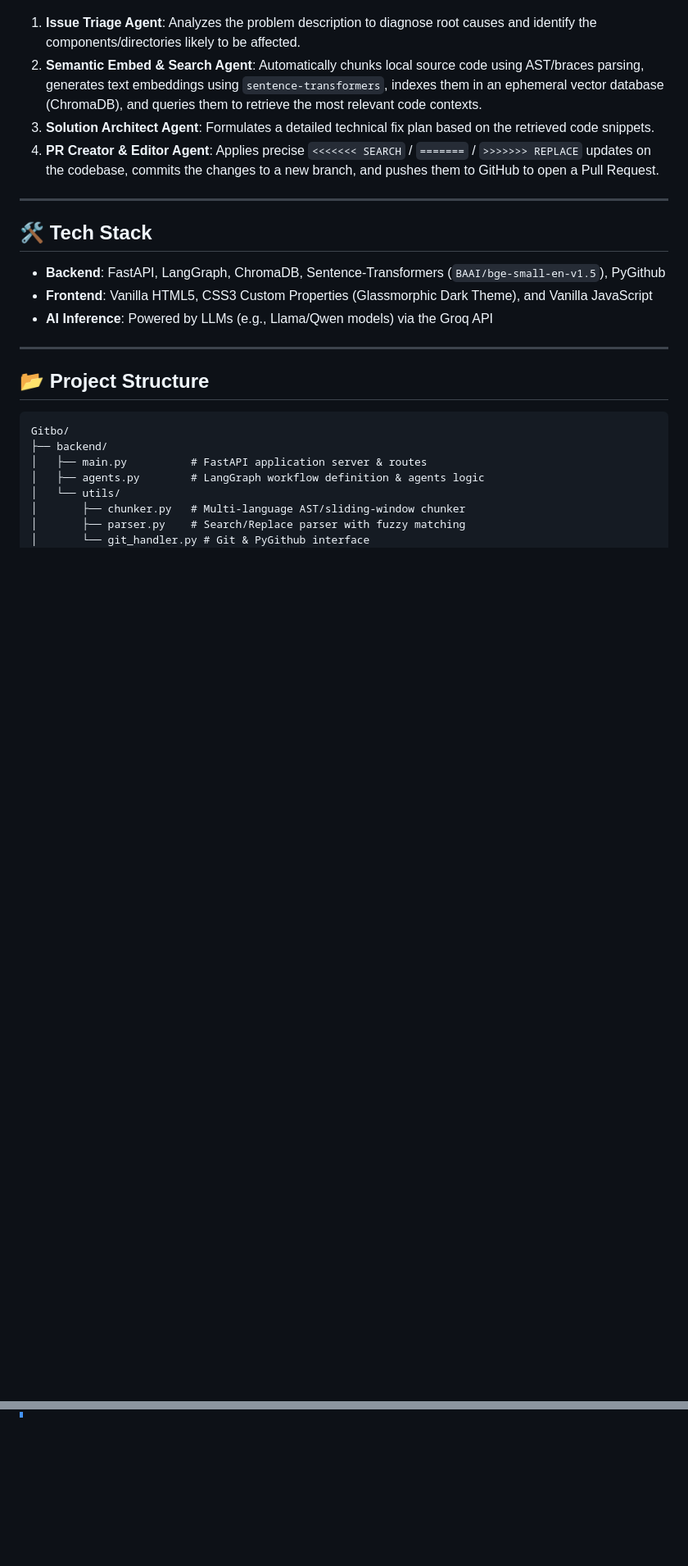
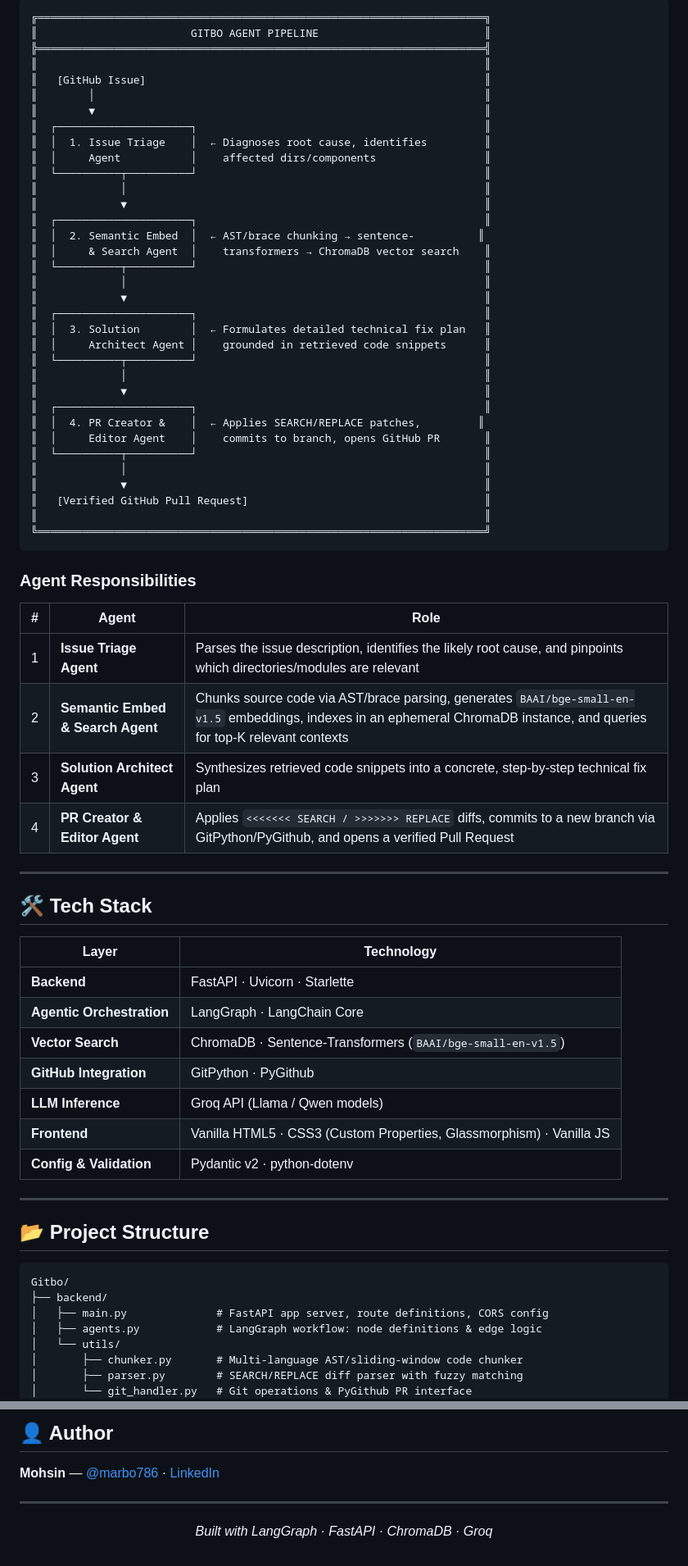
Before and after one commit to marbo786/Gitbo, a Markdown page: README.md, 2 parts joined by grey strips. Shown at 82% size. Drawn GitHub-style; blank space fills up the shorter version.

Commit message:
Revise README for clarity and completeness
Updated README to enhance project overview, architecture details, and usage instructions.

````diff
--- a/README.md
+++ b/README.md
@@ -20,17 +41,62 @@ graph TD
+```
+╔══════════════════════════════════════════════════════════════════════╗
+║                        GITBO AGENT PIPELINE                          ║
+╠══════════════════════════════════════════════════════════════════════╣
+║                                                                      ║
+║   [GitHub Issue]                                                     ║
+║        │                                                             ║
+║        ▼                                                             ║
+║  ┌─────────────────────┐                                             ║
+║  │  1. Issue Triage    │  ← Diagnoses root cause, identifies         ║
+║  │     Agent           │    affected dirs/components                 ║
+║  └──────────┬──────────┘                                             ║
+║             │                                                        ║
+║             ▼                                                        ║
+║  ┌─────────────────────┐                                             ║
+║  │  2. Semantic Embed  │  ← AST/brace chunking → sentence-          ║
+║  │     & Search Agent  │    transformers → ChromaDB vector search    ║
+║  └──────────┬──────────┘                                             ║
+║             │                                                        ║
+║             ▼                                                        ║
+║  ┌─────────────────────┐                                             ║
+║  │  3. Solution        │  ← Formulates detailed technical fix plan   ║
+║  │     Architect Agent │    grounded in retrieved code snippets      ║
+║  └──────────┬──────────┘                                             ║
+║             │                                                        ║
+║             ▼                                                        ║
+║  ┌─────────────────────┐                                             ║
+║  │  4. PR Creator &    │  ← Applies SEARCH/REPLACE patches,         ║
+║  │     Editor Agent    │    commits to branch, opens GitHub PR       ║
+║  └──────────┬──────────┘                                             ║
+║             │                                                        ║
+║             ▼                                                        ║
+║   [Verified GitHub Pull Request]                                     ║
+║                                                                      ║
+╚══════════════════════════════════════════════════════════════════════╝
 ```
 
-1.  **Issue Triage Agent**: Analyzes the problem description to diagnose root causes and identify the components/directories likely to be affected.
-2.  **Semantic Embed & Search Agent**: Automatically chunks local source code using AST/braces parsing, generates text embeddings using `sentence-transformers`, indexes them in an ephemeral vector database (ChromaDB), and queries them to retrieve the most relevant code contexts.
-3.  **Solution Architect Agent**: Formulates a detailed technical fix plan based on the retrieved code snippets.
-4.  **PR Creator & Editor Agent**: Applies precise `<<<<<<< SEARCH` / `=======` / `>>>>>>> REPLACE` updates on the codebase, commits the changes to a new branch, and pushes them to GitHub to open a Pull Request.
+### Agent Responsibilities
+
+| # | Agent | Role |
+|---|-------|------|
+| 1 | **Issue Triage Agent** | Parses the issue description, identifies the likely root cause, and pinpoints which directories/modules are relevant |
+| 2 | **Semantic Embed & Search Agent** | Chunks source code via AST/brace parsing, generates `BAAI/bge-small-en-v1.5` embeddings, indexes in an ephemeral ChromaDB instance, and queries for top-K relevant contexts |
+| 3 | **Solution Architect Agent** | Synthesizes retrieved code snippets into a concrete, step-by-step technical fix plan |
+| 4 | **PR Creator & Editor Agent** | Applies `<<<<<<< SEARCH / >>>>>>> REPLACE` diffs, commits to a new branch via GitPython/PyGithub, and opens a verified Pull Request |
 
 ---
 
 ## 🛠️ Tech Stack
 
-*   **Backend**: FastAPI, LangGraph, ChromaDB, Sentence-Transformers (`BAAI/bge-small-en-v1.5`), PyGithub
-*   **Frontend**: Vanilla HTML5, CSS3 Custom Properties (Glassmorphic Dark Theme), and Vanilla JavaScript
-*   **AI Inference**: Powered by LLMs (e.g., Llama/Qwen models) via the Groq API
+| Layer | Technology |
+|-------|-----------|
+| **Backend** | FastAPI · Uvicorn · Starlette |
+| **Agentic Orchestration** | LangGraph · LangChain Core |
+| **Vector Search** | ChromaDB · Sentence-Transformers (`BAAI/bge-small-en-v1.5`) |
+| **GitHub Integration** | GitPython · PyGithub |
+| **LLM Inference** | Groq API (Llama / Qwen models) |
+| **Frontend** | Vanilla HTML5 · CSS3 (Custom Properties, Glassmorphism) · Vanilla JS |
+| **Config & Validation** | Pydantic v2 · python-dotenv |
 
 ---
 
@@ -39,10 +105,10 @@ graph TD
 ```
 Gitbo/
 ├── backend/
-│   ├── main.py          # FastAPI application server & routes
-│   ├── agents.py        # LangGraph workflow definition & agents logic
+│   ├── main.py              # FastAPI app server, route definitions, CORS config
+│   ├── agents.py            # LangGraph workflow: node definitions & edge logic
 │   └── utils/
-│       ├── chunker.py   # Multi-language AST/sliding-window chunker
-│       ├── parser.py    # Search/Replace parser with fuzzy matching
-│       └── git_handler.py # Git & PyGithub interface
+│       ├── chunker.py       # Multi-language AST/sliding-window code chunker
+│       ├── parser.py        # SEARCH/REPLACE diff parser with fuzzy matching
+│       └── git_handler.py   # Git operations & PyGithub PR interface
 ├── frontend/
@@ -106,0 +203,11 @@ Gitbo/
+## 👤 Author
+
+**Mohsin** — [@marbo786](https://github.com/marbo786) · [LinkedIn](https://linkedin.com/in/marbo123)
+
+---
+
+<div align="center">
+
+*Built with LangGraph · FastAPI · ChromaDB · Groq*
+
+</div>
````
Also changed, not shown: other parts of README.md (+102 -51 lines).
